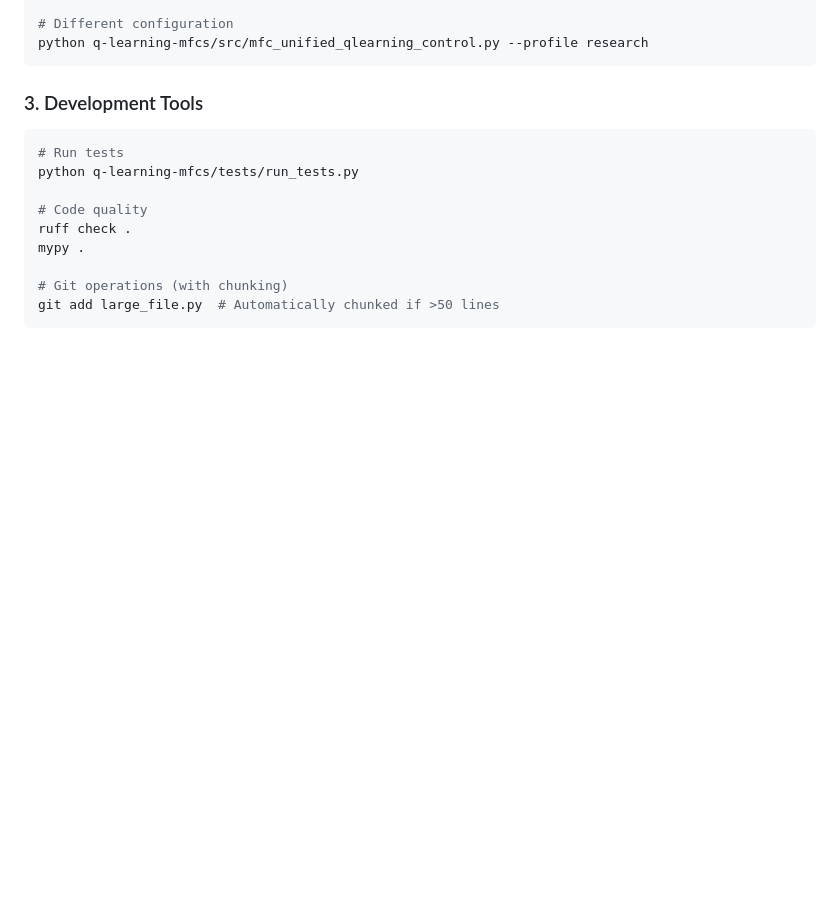
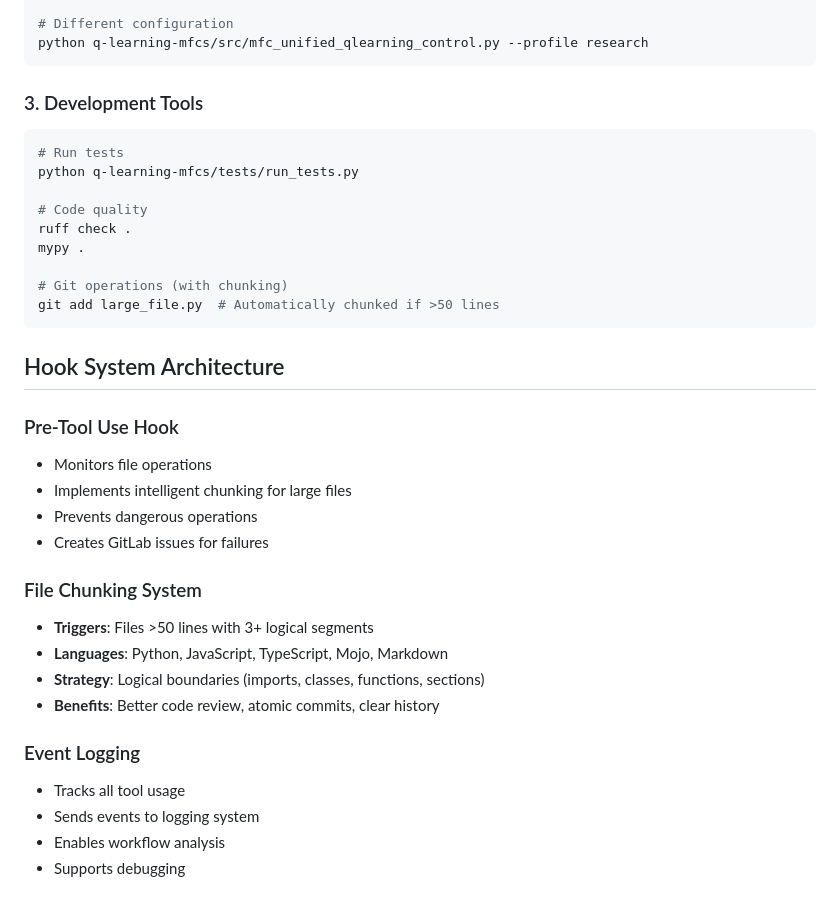
Before and after one commit to eugenio/mfc-project, a Markdown page: PROJECT_ARCHITECTURE.md, the part around the change. GitHub-like rendering; blank space fills up the shorter version.

Commit message:
Auto-commit: chunk 8/13 - PROJECT_ARCHITECTURE.md (20 lines) - section: Hook System Architecture

````diff
--- a/PROJECT_ARCHITECTURE.md
+++ b/PROJECT_ARCHITECTURE.md
@@ -190,3 +190,22 @@ mypy .
 # Git operations (with chunking)
 git add large_file.py  # Automatically chunked if >50 lines
 ```
+## Hook System Architecture
+
+### Pre-Tool Use Hook
+- Monitors file operations
+- Implements intelligent chunking for large files
+- Prevents dangerous operations
+- Creates GitLab issues for failures
+
+### File Chunking System
+- **Triggers**: Files >50 lines with 3+ logical segments
+- **Languages**: Python, JavaScript, TypeScript, Mojo, Markdown
+- **Strategy**: Logical boundaries (imports, classes, functions, sections)
+- **Benefits**: Better code review, atomic commits, clear history
+
+### Event Logging
+- Tracks all tool usage
+- Sends events to logging system
+- Enables workflow analysis
+- Supports debugging
````
